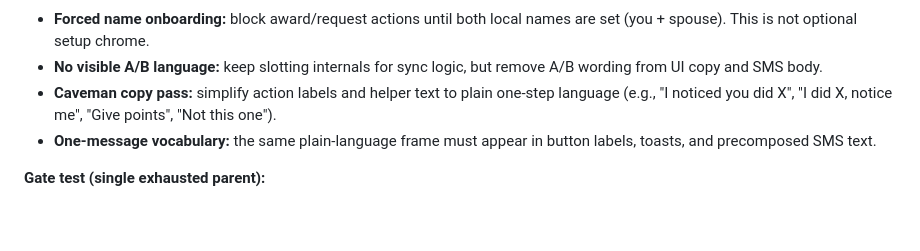
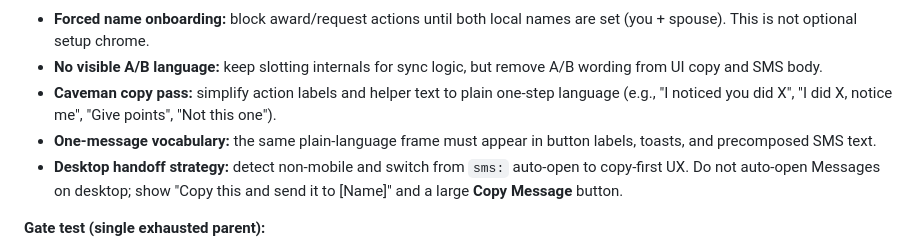
Before and after one commit to MrAllatta/spouse-points, a Markdown page: ROADMAP-12w.md, the part around the change. GitHub-like rendering; blank space fills up the shorter version.

Commit message:
desktop usage plan

```diff
--- a/ROADMAP-12w.md
+++ b/ROADMAP-12w.md
@@ -19,6 +19,7 @@
 - **No visible A/B language:** keep slotting internals for sync logic, but remove A/B wording from UI copy and SMS body.
 - **Caveman copy pass:** simplify action labels and helper text to plain one-step language (e.g., "I noticed you did X", "I did X, notice me", "Give points", "Not this one").
 - **One-message vocabulary:** the same plain-language frame must appear in button labels, toasts, and precomposed SMS text.
+- **Desktop handoff strategy:** detect non-mobile and switch from `sms:` auto-open to copy-first UX. Do not auto-open Messages on desktop; show "Copy this and send it to [Name]" and a large **Copy Message** button.
 
 **Gate test (single exhausted parent):**
 - Give only one prompt: "Use this with your partner."
```
